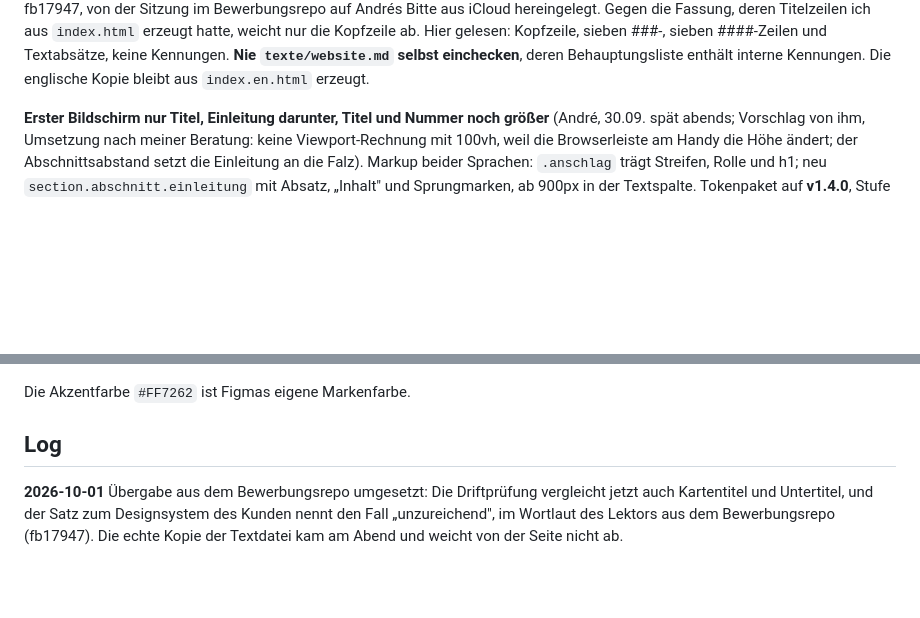
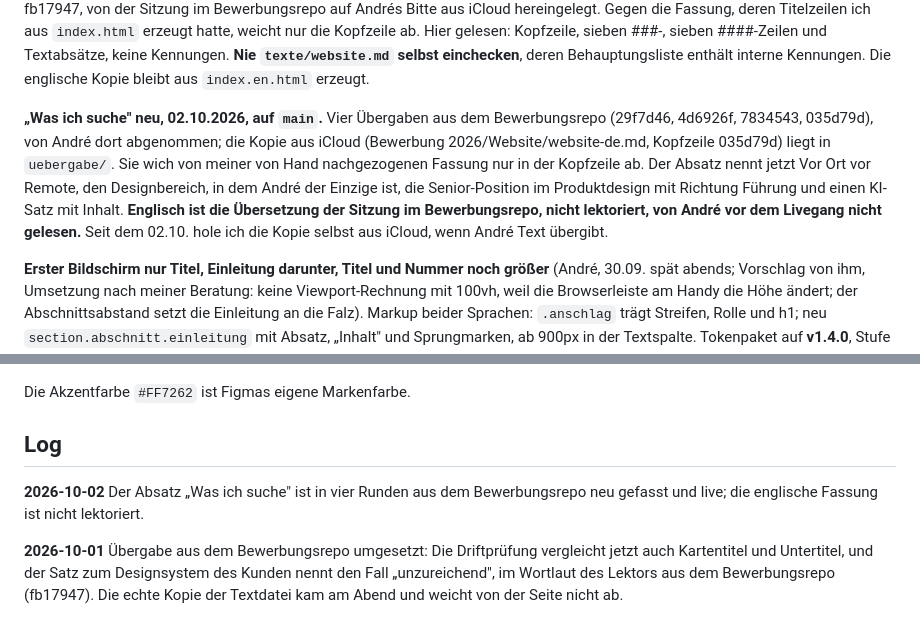
Before and after one commit to andreux-design/andreux-design-site, a Markdown page: PROJECT_STATE.md, 2 parts joined by grey strips. GitHub-like rendering; blank space fills up the shorter version.

Commit message:
Kopie des Seitentexts aus 035d79d (iCloud), keine Drift; Gate gruen
Co-Authored-By: Claude Opus 5.5 <noreply@anthropic.com>

```diff
--- a/PROJECT_STATE.md
+++ b/PROJECT_STATE.md
@@ -47,6 +47,17 @@ Hier gelesen: Kopfzeile, sieben ###-, sieben ####-Zeilen und Textabsätze,
 keine Kennungen. **Nie `texte/website.md` selbst einchecken**, deren
 Behauptungsliste enthält interne Kennungen. Die englische Kopie bleibt aus
 `index.en.html` erzeugt.
+
+**„Was ich suche" neu, 02.10.2026, auf `main`.** Vier Übergaben aus dem
+Bewerbungsrepo (29f7d46, 4d6926f, 7834543, 035d79d), von André dort
+abgenommen; die Kopie aus iCloud (Bewerbung 2026/Website/website-de.md,
+Kopfzeile 035d79d) liegt in `uebergabe/`. Sie wich von meiner von Hand
+nachgezogenen Fassung nur in der Kopfzeile ab. Der Absatz nennt jetzt Vor
+Ort vor Remote, den Designbereich, in dem André der Einzige ist, die
+Senior-Position im Produktdesign mit Richtung Führung und einen KI-Satz mit
+Inhalt. **Englisch ist die Übersetzung der Sitzung im Bewerbungsrepo, nicht
+lektoriert, von André vor dem Livegang nicht gelesen.** Seit dem 02.10.
+hole ich die Kopie selbst aus iCloud, wenn André Text übergibt.
 
 **Erster Bildschirm nur Titel, Einleitung darunter, Titel und Nummer noch
 größer** (André, 30.09. spät abends; Vorschlag von ihm, Umsetzung nach
@@ -896,6 +907,10 @@ Die Akzentfarbe `#FF7262` ist Figmas eigene Markenfarbe.
 
 ## Log
 
+**2026-10-02** Der Absatz „Was ich suche" ist in vier Runden aus dem
+Bewerbungsrepo neu gefasst und live; die englische Fassung ist nicht
+lektoriert.
+
 **2026-10-01** Übergabe aus dem Bewerbungsrepo umgesetzt: Die Driftprüfung
 vergleicht jetzt auch Kartentitel und Untertitel, und der Satz zum
 Designsystem des Kunden nennt den Fall „unzureichend", im Wortlaut des
```
Also changed, not shown: other parts of PROJECT_STATE.md (+1 -1 lines), uebergabe/website-de.md (+1 -1 lines).
